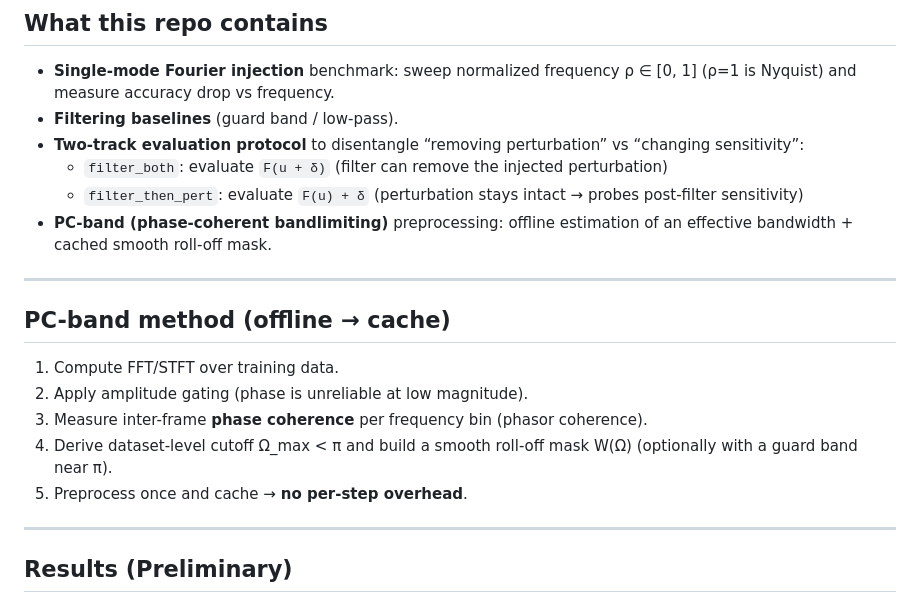
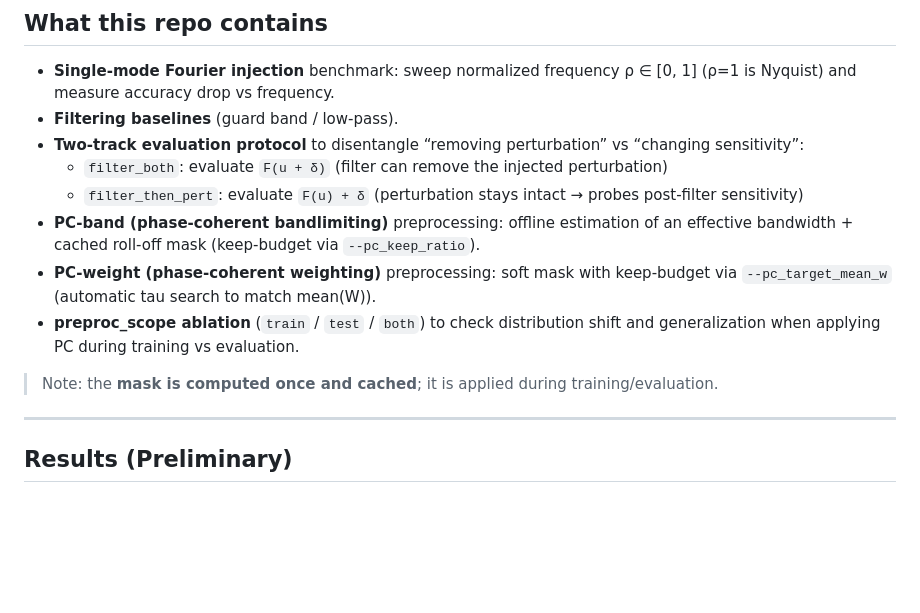
Before and after one commit to DongyeongKim22/Topo_S4, a Markdown page: README.md, the part around one of its changes. Drawn GitHub-style; blank space fills up the shorter version.

```diff
--- a/README.md
+++ b/README.md
@@ -30,17 +30,13 @@ training/evaluation can exhibit sharper degradation.
   - `filter_both`: evaluate `F(u + δ)` (filter can remove the injected perturbation)
   - `filter_then_pert`: evaluate `F(u) + δ` (perturbation stays intact → probes post-filter sensitivity)
 - **PC-band (phase-coherent bandlimiting)** preprocessing:
-  offline estimation of an effective bandwidth + cached smooth roll-off mask.
+  offline estimation of an effective bandwidth + cached roll-off mask (keep-budget via `--pc_keep_ratio`).
+- **PC-weight (phase-coherent weighting)** preprocessing:
+  soft mask with keep-budget via `--pc_target_mean_w` (automatic tau search to match mean(W)).
+- **preproc_scope ablation** (`train` / `test` / `both`) to check distribution shift and generalization
+  when applying PC during training vs evaluation.
 
----
-
-## PC-band method (offline → cache)
-1. Compute FFT/STFT over training data.
-2. Apply amplitude gating (phase is unreliable at low magnitude).
-3. Measure inter-frame **phase coherence** per frequency bin (phasor coherence).
-4. Derive dataset-level cutoff Ω_max < π and build a smooth roll-off mask W(Ω)
-   (optionally with a guard band near π).
-5. Preprocess once and cache → **no per-step overhead**.
+> Note: the **mask is computed once and cached**; it is applied during training/evaluation.
 
 ---
 
```
Also changed, not shown: other parts of README.md (+33 -7 lines).
